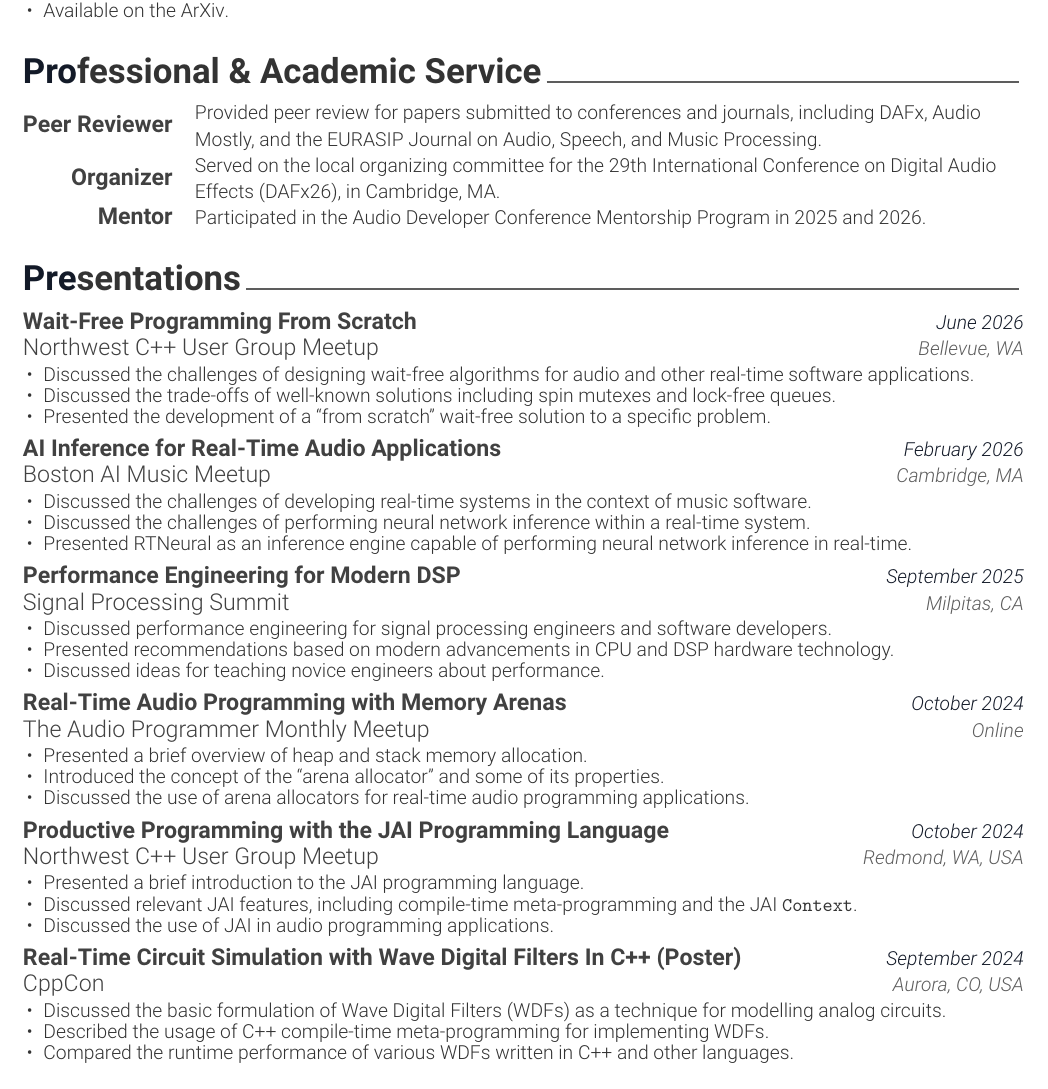
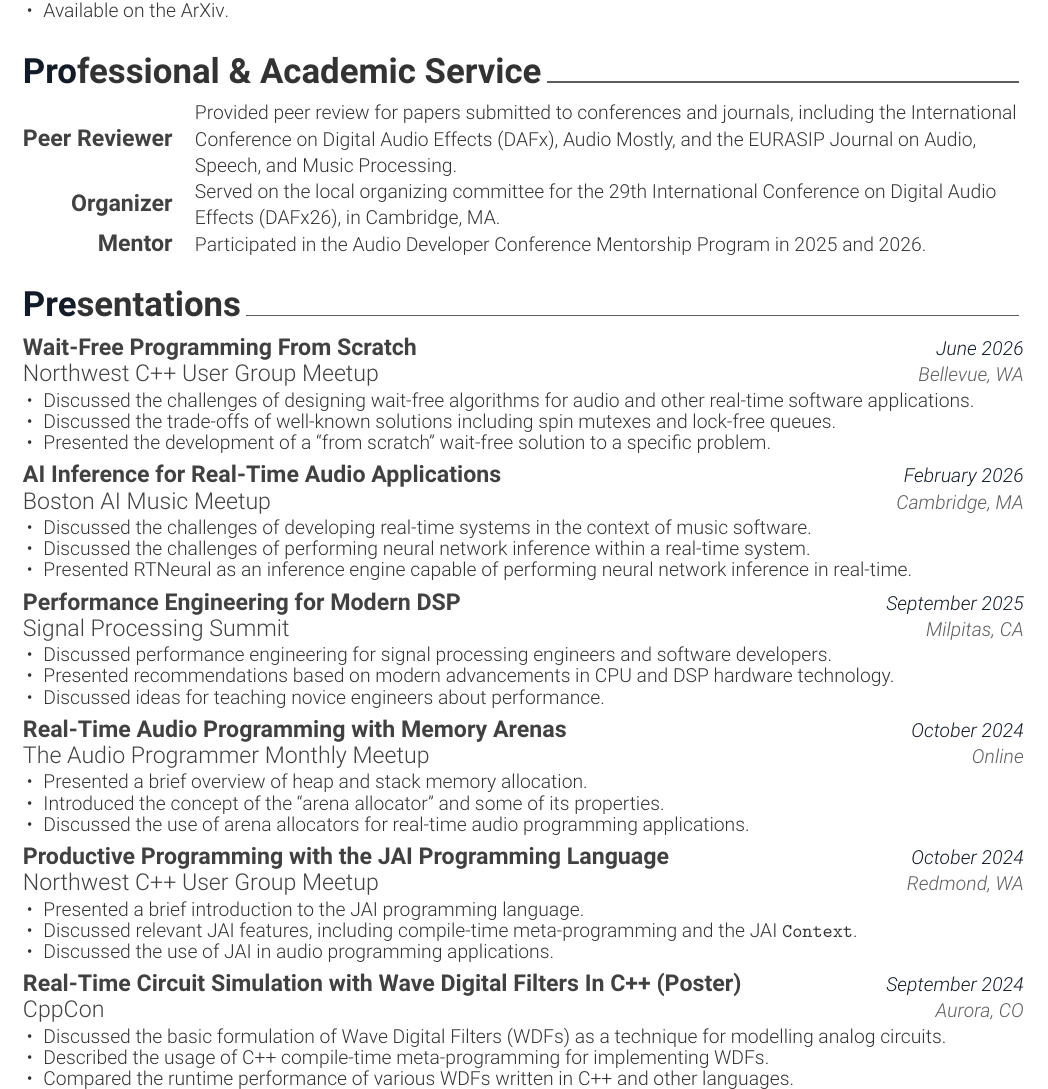
Before and after one commit to jatinchowdhury18/CV-Resume, a LaTeX CV (CV/cv.tex, which reads CV/awesome-cv.cls, CV/cv-sections/presentations.tex, CV/cv-sections/service.tex): part of page 3 of 6, cut so that both start at the same text. Compiled offline with XeLaTeX.

Commit message:
October 2026 update

```diff
--- a/CV/awesome-cv.cls
+++ b/CV/awesome-cv.cls
@@ -659,7 +659,7 @@
   \begin{center}
     \setlength\tabcolsep{1ex}
     \setlength{\extrarowheight}{0pt}
-    \begin{tabular*}{\textwidth}{@{\extracolsep{\fill}} r L{\textwidth * \real{0.9}}}
+    \begin{tabular*}{\textwidth}{@{\extracolsep{\fill}} r L{\textwidth * \real{0.825}}}
 }{%
     \end{tabular*}
   \end{center}
--- a/CV/cv-sections/presentations.tex
+++ b/CV/cv-sections/presentations.tex
@@ -70,7 +70,7 @@
     {Northwest C++ User Group Meetup} % Event
     {Productive Programming with the JAI Programming Language} % Project
     {October 2024} % Date(s)
-    {Redmond, WA, USA} % Location
+    {Redmond, WA} % Location
     {
       \begin{cvitems} % Description(s)
         \item {Presented a brief introduction to the JAI programming language.}
@@ -84,7 +84,7 @@
     {CppCon} % Event
     {Real-Time Circuit Simulation with Wave Digital Filters In C++ (Poster)} % Project
     {September 2024} % Date(s)
-    {Aurora, CO, USA} % Location
+    {Aurora, CO} % Location
     {
       \begin{cvitems} % Description(s)
         \item {Discussed the basic formulation of Wave Digital Filters (WDFs) as a technique for modelling analog circuits.}
--- a/CV/cv-sections/service.tex
+++ b/CV/cv-sections/service.tex
@@ -5,12 +5,13 @@
 \cvskill
     {Peer Reviewer} % Category
     {Provided peer review for papers submitted to conferences and journals, including
-    DAFx, Audio \newline Mostly, and the EURASIP Journal on Audio, Speech, and Music Processing.}
+    the International Conference on Digital Audio Effects (DAFx), Audio Mostly,
+    and the EURASIP Journal on Audio, Speech, and Music Processing.}
 
 \cvskill
     {Organizer} % Category
     {Served on the local organizing committee for the 29th International
-    Conference on Digital Audio \newline Effects (DAFx26), in Cambridge, MA.}
+    Conference on Digital Audio Effects (DAFx26), in Cambridge, MA.}
 
 \cvskill
     {Mentor} % Category
```
Also changed, not shown: CV/cv-sections/education.tex (+1 -1 lines), CV/cv-sections/skills.tex (+2 -2 lines), Resume/resume-sections/skills.tex (+2 -2 lines), CV/cv.pdf, Resume/resume.pdf, CV/cv-sections/presentations.tex (2 more changed lines).
